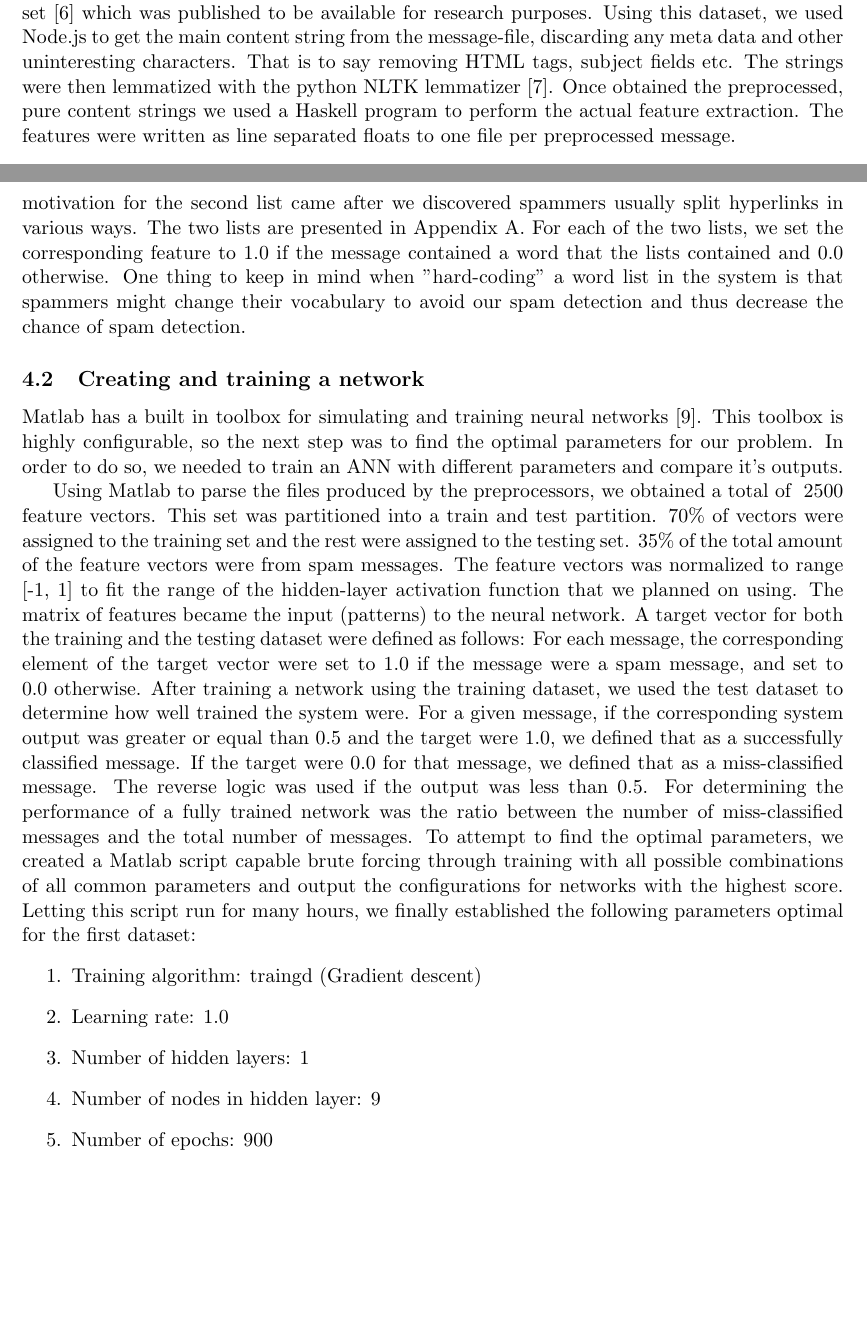
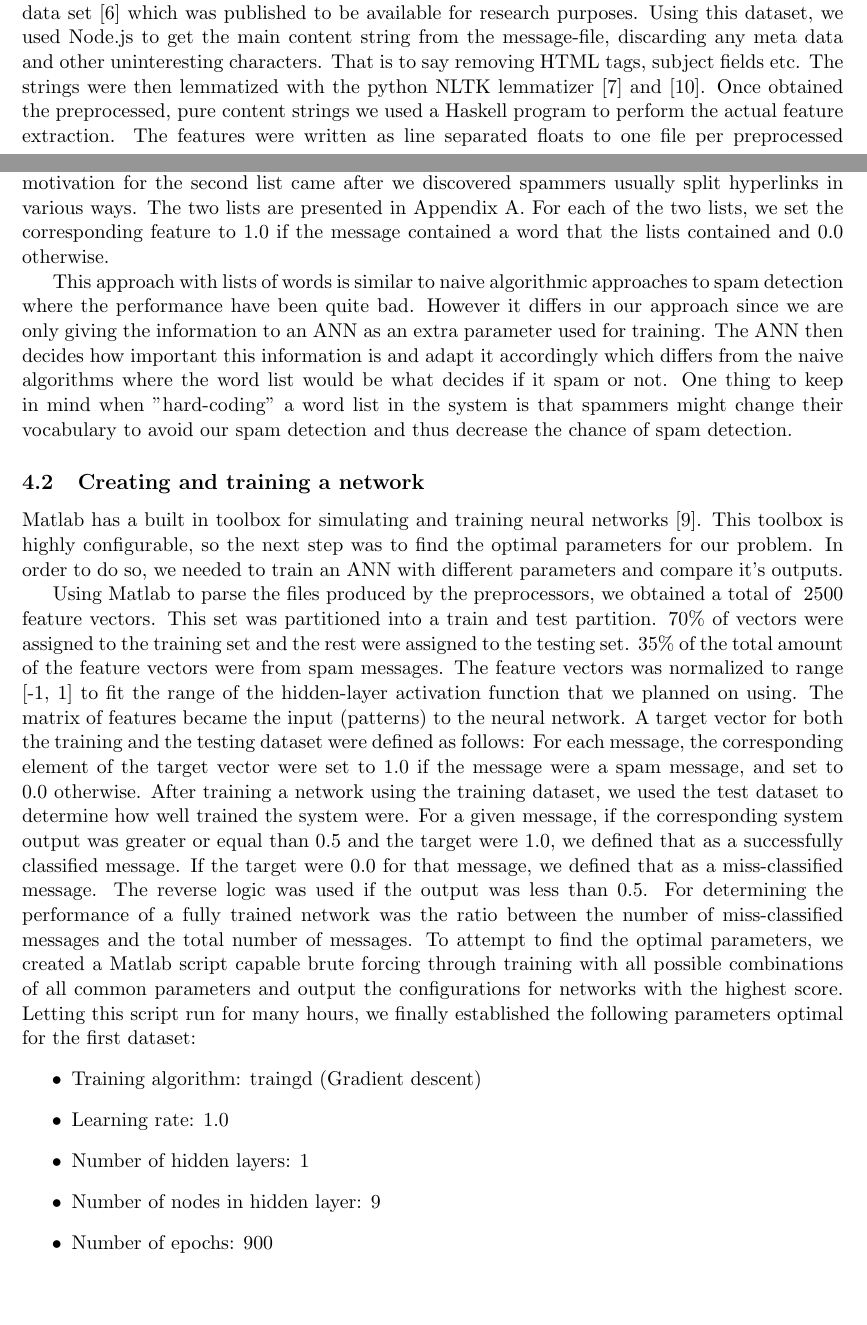
Before and after one commit to Sekvens/MachineLearning, a LaTeX document (project/report/report.tex, which reads project/report/methods.tex): two parts of pages 5 and 6 of 10, joined at a grey line, cut so that both start at the same text, the shorter picture padded with empty space. Compiled offline with pdfLaTeX.

Commit message:
Added citation to the NLTK book (NLTK wishes that). Some more polishing and small typoes fixed. Added a paragraph in the end of 4.1 about the word list similarity to naive approaches.

```diff
--- a/project/report/methods.tex
+++ b/project/report/methods.tex
@@ -10,7 +10,7 @@
   we used Node.js to get the main content string from the
   message-file, discarding any meta data and other uninteresting characters.
   That is to say removing HTML tags, subject fields etc. The strings were then
-  lemmatized with the python NLTK lemmatizer \cite{nltk}. Once obtained the
+  lemmatized with the python NLTK lemmatizer \cite{nltk} and \cite{bird2009natural}. Once obtained the
   preprocessed, pure content strings we used a Haskell program to perform the
   actual feature extraction. The features were written as line separated floats
   to one file per preprocessed message.
@@ -49,6 +49,12 @@
     The two lists are presented in Appendix A. For each of the
     two lists, we set the corresponding feature to 1.0 if the
     message contained a word that the lists contained and 0.0 otherwise.
+
+	This approach with lists of words is similar to naive algorithmic approaches
+	to spam detection where the performance have been quite bad. However it differs
+	in our approach since we are only giving the information to an ANN as an extra parameter
+	used for training. The ANN then decides how important this information is and adapt it accordingly
+	which differs from the naive algorithms where the word list would be what decides if it spam or not.
     One thing to keep in mind when "hard-coding" a word list in the system is
     that spammers might change their vocabulary to avoid our spam detection and
     thus decrease the chance of spam detection.
@@ -87,13 +93,13 @@
     all common parameters and output the configurations for networks with the
     highest score. Letting this script run for many hours, we finally
     established the following parameters optimal for the first dataset:
-    \begin{enumerate}
+    \begin{itemize}
       \item Training algorithm: traingd (Gradient descent)
       \item Learning rate: 1.0
       \item Number of hidden layers: 1
       \item Number of nodes in hidden layer: 9
       \item Number of epochs: 900
-    \end{enumerate}
+    \end{itemize}
     As activation functions, hyperbolic tangent and logistic were used
     for the hidden layer and output layer respectively during the entire
     session.  Training with resilient back propagation has more arguments and
```
Also changed, not shown: project/report/background.tex (+1 -1 lines), project/report/references.bib (+7 -0 lines), project/report/results.tex (+1 -1 lines).
